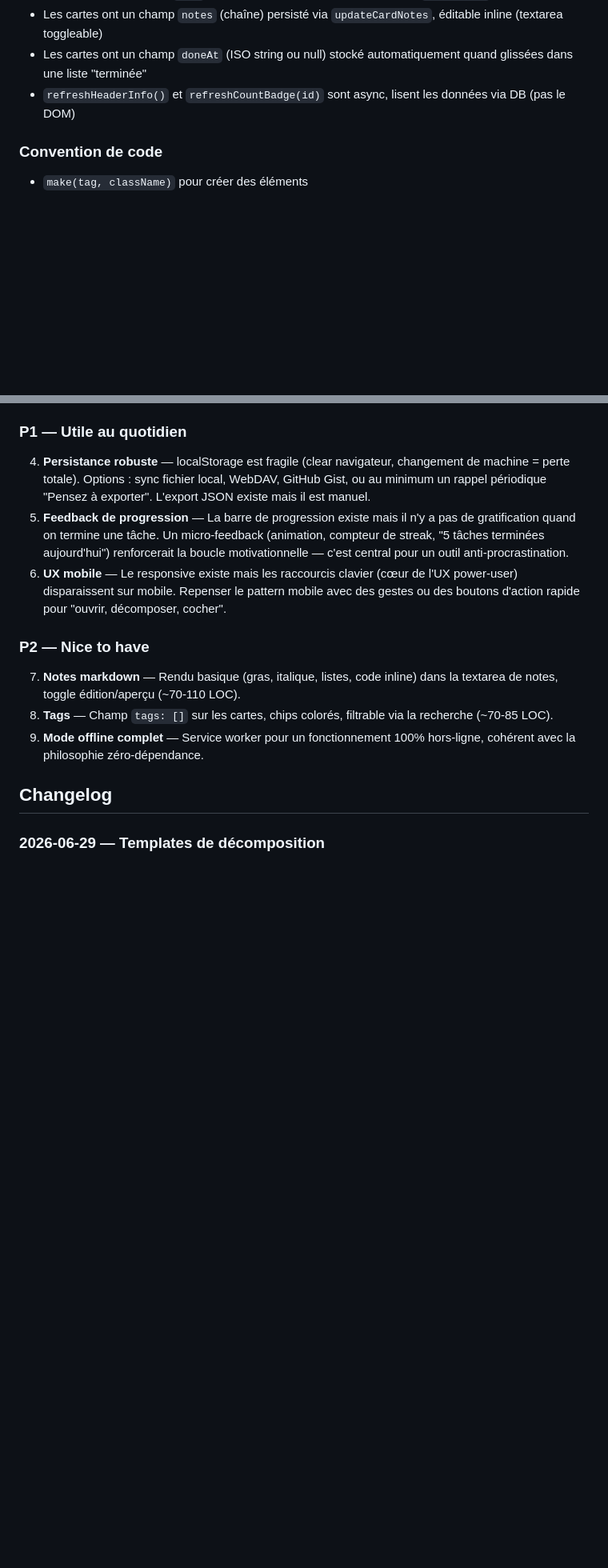
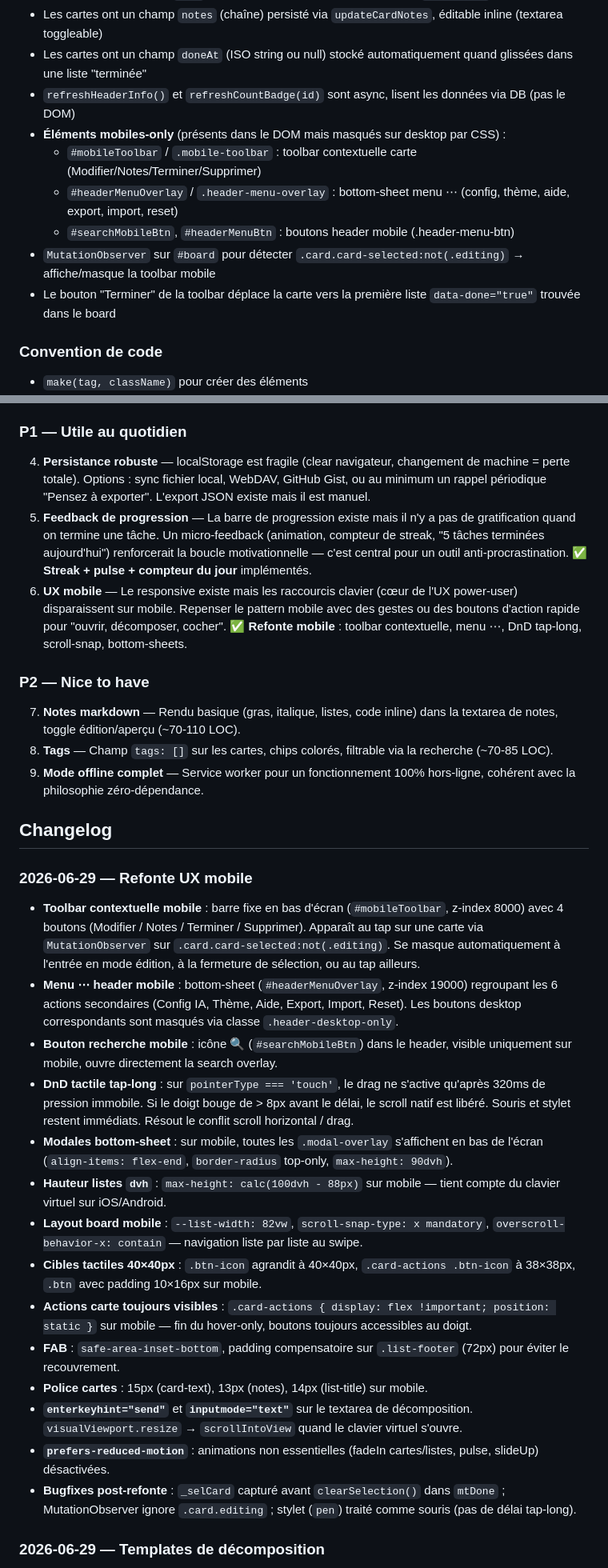
Before and after one commit to damnscientist/KanbanJS, a Markdown page: AGENTS.md, 2 parts joined by grey strips. Shown at 80% size. GitHub-like rendering; blank space fills up the shorter version.

Commit message:
docs(AGENTS): mise à jour post-refonte mobile
- Taille fichier : ~3830 lignes
- Mécanique DnD : tap-long 320ms sur touch documenté
- Design : bottom-sheets, toolbar contextuelle, menu ⋯, responsive détaillé
- Architecture : éléments mobiles-only, MutationObserver, isMobile()
- Roadmap P1 : UX mobile marqué ✅
- Changelog : entrée 2026-06-29 Refonte UX mobile

```diff
--- a/AGENTS.md
+++ b/AGENTS.md
@@ -132,6 +138,12 @@ Le public naturel est les gens avec TDAH, les étudiants qui procrastinent, les
 - Les cartes ont un champ `notes` (chaîne) persisté via `updateCardNotes`, éditable inline (textarea toggleable)
 - Les cartes ont un champ `doneAt` (ISO string ou null) stocké automatiquement quand glissées dans une liste "terminée"
 - `refreshHeaderInfo()` et `refreshCountBadge(id)` sont async, lisent les données via DB (pas le DOM)
+- **Éléments mobiles-only** (présents dans le DOM mais masqués sur desktop par CSS) :
+  - `#mobileToolbar` / `.mobile-toolbar` : toolbar contextuelle carte (Modifier/Notes/Terminer/Supprimer)
+  - `#headerMenuOverlay` / `.header-menu-overlay` : bottom-sheet menu ⋯ (config, thème, aide, export, import, reset)
+  - `#searchMobileBtn`, `#headerMenuBtn` : boutons header mobile (.header-menu-btn)
+- `MutationObserver` sur `#board` pour détecter `.card.card-selected:not(.editing)` → affiche/masque la toolbar mobile
+- Le bouton "Terminer" de la toolbar déplace la carte vers la première liste `data-done="true"` trouvée dans le board
 
 ### Convention de code
 - `make(tag, className)` pour créer des éléments
@@ -152,8 +164,8 @@ Le public naturel est les gens avec TDAH, les étudiants qui procrastinent, les
 ### P1 — Utile au quotidien
 
 4. **Persistance robuste** — localStorage est fragile (clear navigateur, changement de machine = perte totale). Options : sync fichier local, WebDAV, GitHub Gist, ou au minimum un rappel périodique "Pensez à exporter". L'export JSON existe mais il est manuel.
-5. **Feedback de progression** — La barre de progression existe mais il n'y a pas de gratification quand on termine une tâche. Un micro-feedback (animation, compteur de streak, "5 tâches terminées aujourd'hui") renforcerait la boucle motivationnelle — c'est central pour un outil anti-procrastination.
-6. **UX mobile** — Le responsive existe mais les raccourcis clavier (cœur de l'UX power-user) disparaissent sur mobile. Repenser le pattern mobile avec des gestes ou des boutons d'action rapide pour "ouvrir, décomposer, cocher".
+5. **Feedback de progression** — La barre de progression existe mais il n'y a pas de gratification quand on termine une tâche. Un micro-feedback (animation, compteur de streak, "5 tâches terminées aujourd'hui") renforcerait la boucle motivationnelle — c'est central pour un outil anti-procrastination. ✅ **Streak + pulse + compteur du jour** implémentés.
+6. **UX mobile** — Le responsive existe mais les raccourcis clavier (cœur de l'UX power-user) disparaissent sur mobile. Repenser le pattern mobile avec des gestes ou des boutons d'action rapide pour "ouvrir, décomposer, cocher". ✅ **Refonte mobile** : toolbar contextuelle, menu ⋯, DnD tap-long, scroll-snap, bottom-sheets.
 
 ### P2 — Nice to have
 
@@ -162,6 +174,22 @@ Le public naturel est les gens avec TDAH, les étudiants qui procrastinent, les
 9. **Mode offline complet** — Service worker pour un fonctionnement 100% hors-ligne, cohérent avec la philosophie zéro-dépendance.
 
 ## Changelog
+
+### 2026-06-29 — Refonte UX mobile
+- **Toolbar contextuelle mobile** : barre fixe en bas d'écran (`#mobileToolbar`, z-index 8000) avec 4 boutons (Modifier / Notes / Terminer / Supprimer). Apparaît au tap sur une carte via `MutationObserver` sur `.card.card-selected:not(.editing)`. Se masque automatiquement à l'entrée en mode édition, à la fermeture de sélection, ou au tap ailleurs.
+- **Menu ⋯ header mobile** : bottom-sheet (`#headerMenuOverlay`, z-index 19000) regroupant les 6 actions secondaires (Config IA, Thème, Aide, Export, Import, Reset). Les boutons desktop correspondants sont masqués via classe `.header-desktop-only`.
+- **Bouton recherche mobile** : icône 🔍 (`#searchMobileBtn`) dans le header, visible uniquement sur mobile, ouvre directement la search overlay.
+- **DnD tactile tap-long** : sur `pointerType === 'touch'`, le drag ne s'active qu'après 320ms de pression immobile. Si le doigt bouge de > 8px avant le délai, le scroll natif est libéré. Souris et stylet restent immédiats. Résout le conflit scroll horizontal / drag.
+- **Modales bottom-sheet** : sur mobile, toutes les `.modal-overlay` s'affichent en bas de l'écran (`align-items: flex-end`, `border-radius` top-only, `max-height: 90dvh`).
+- **Hauteur listes `dvh`** : `max-height: calc(100dvh - 88px)` sur mobile — tient compte du clavier virtuel sur iOS/Android.
+- **Layout board mobile** : `--list-width: 82vw`, `scroll-snap-type: x mandatory`, `overscroll-behavior-x: contain` — navigation liste par liste au swipe.
+- **Cibles tactiles 40×40px** : `.btn-icon` agrandit à 40×40px, `.card-actions .btn-icon` à 38×38px, `.btn` avec padding 10×16px sur mobile.
+- **Actions carte toujours visibles** : `.card-actions { display: flex !important; position: static }` sur mobile — fin du hover-only, boutons toujours accessibles au doigt.
+- **FAB** : `safe-area-inset-bottom`, padding compensatoire sur `.list-footer` (72px) pour éviter le recouvrement.
+- **Police cartes** : 15px (card-text), 13px (notes), 14px (list-title) sur mobile.
+- **`enterkeyhint="send"`** et **`inputmode="text"`** sur le textarea de décomposition. `visualViewport.resize` → `scrollIntoView` quand le clavier virtuel s'ouvre.
+- **`prefers-reduced-motion`** : animations non essentielles (fadeIn cartes/listes, pulse, slideUp) désactivées.
+- **Bugfixes post-refonte** : `_selCard` capturé avant `clearSelection()` dans `mtDone` ; MutationObserver ignore `.card.editing` ; stylet (`pen`) traité comme souris (pas de délai tap-long).
 
 ### 2026-06-29 — Templates de décomposition
 - **12 templates intégrés** : corvées universelles (vaisselle, lessive, rangement, courrier, facture, mail, dossier, réunion, RDV médical, départ, boîte mail, fichiers bureau) avec micro-tâches pré-générées.
```
Also changed, not shown: other parts of AGENTS.md (+9 -3 lines).
